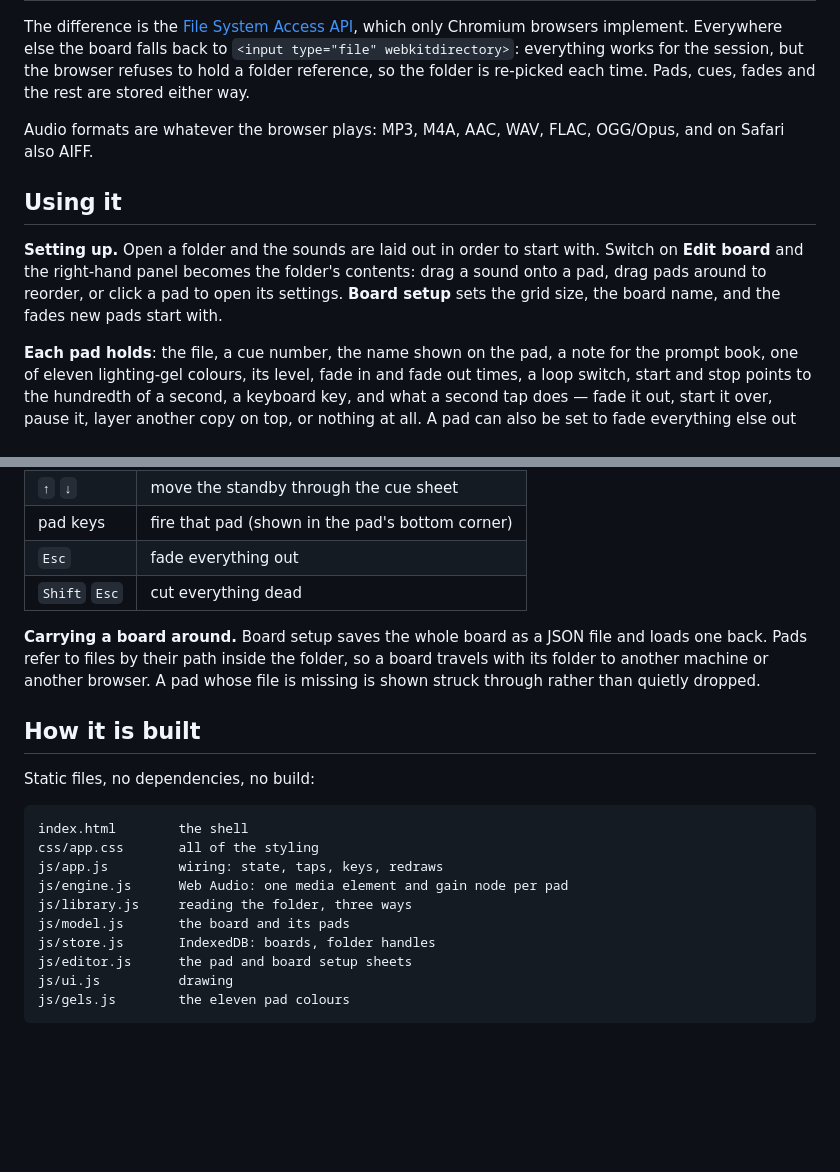
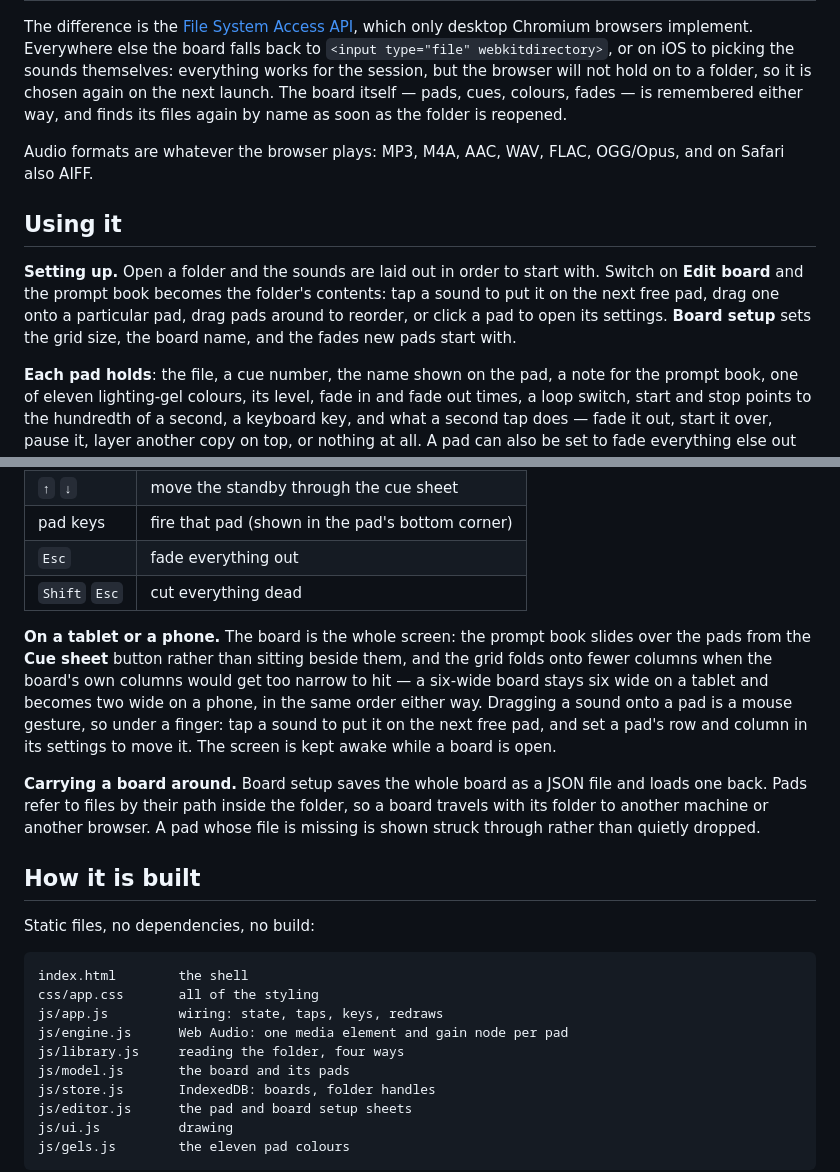
Before and after one commit to JeSuisUnCaillou/soundboard, a Markdown page: README.md, 2 parts joined by grey strips. GitHub-like rendering; blank space fills up the shorter version.

```diff
--- a/README.md
+++ b/README.md
@@ -30,9 +35,11 @@ folder access and ES modules in a secure context.
 
 The difference is the [File System Access API](https://developer.mozilla.org/en-US/docs/Web/API/Window/showDirectoryPicker),
-which only Chromium browsers implement. Everywhere else the board falls back to
-`<input type="file" webkitdirectory>`: everything works for the session, but the
-browser refuses to hold a folder reference, so the folder is re-picked each time.
-Pads, cues, fades and the rest are stored either way.
+which only desktop Chromium browsers implement. Everywhere else the board falls
+back to `<input type="file" webkitdirectory>`, or on iOS to picking the sounds
+themselves: everything works for the session, but the browser will not hold on to
+a folder, so it is chosen again on the next launch. The board itself — pads,
+cues, colours, fades — is remembered either way, and finds its files again by
+name as soon as the folder is reopened.
 
 Audio formats are whatever the browser plays: MP3, M4A, AAC, WAV, FLAC, OGG/Opus,
 and on Safari also AIFF.
@@ -40,9 +47,9 @@ and on Safari also AIFF.
 ## Using it
 
 **Setting up.** Open a folder and the sounds are laid out in order to start with.
-Switch on **Edit board** and the right-hand panel becomes the folder's contents:
-drag a sound onto a pad, drag pads around to reorder, or click a pad to open its
-settings. **Board setup** sets the grid size, the board name, and the fades new
+Switch on **Edit board** and the prompt book becomes the folder's contents: tap a
+sound to put it on the next free pad, drag one onto a particular pad, drag pads
+around to reorder, or click a pad to open its settings. **Board setup** sets the grid size, the board name, and the fades new
 pads start with.
 
 **Each pad holds**: the file, a cue number, the name shown on the pad, a note for
@@ -65,6 +72,15 @@ and a travel bar along the bottom edge.
 | `Esc` | fade everything out |
 | `Shift` `Esc` | cut everything dead |
 
+**On a tablet or a phone.** The board is the whole screen: the prompt book slides
+over the pads from the **Cue sheet** button rather than sitting beside them, and
+the grid folds onto fewer columns when the board's own columns would get too
+narrow to hit — a six-wide board stays six wide on a tablet and becomes two wide
+on a phone, in the same order either way. Dragging a sound onto a pad is a mouse
+gesture, so under a finger: tap a sound to put it on the next free pad, and set a
+pad's row and column in its settings to move it. The screen is kept awake while a
+board is open.
+
 **Carrying a board around.** Board setup saves the whole board as a JSON file and
 loads one back. Pads refer to files by their path inside the folder, so a board
 travels with its folder to another machine or another browser. A pad whose file
@@ -79,7 +95,7 @@ index.html        the shell
 css/app.css       all of the styling
 js/app.js         wiring: state, taps, keys, redraws
 js/engine.js      Web Audio: one media element and gain node per pad
-js/library.js     reading the folder, three ways
+js/library.js     reading the folder, four ways
 js/model.js       the board and its pads
 js/store.js       IndexedDB: boards, folder handles
 js/editor.js      the pad and board setup sheets
```
Also changed, not shown: other parts of README.md (+10 -5 lines), docs/phone.png (added), 7 other files.
